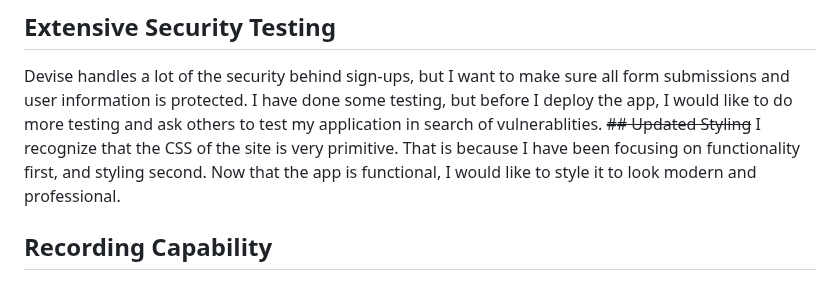
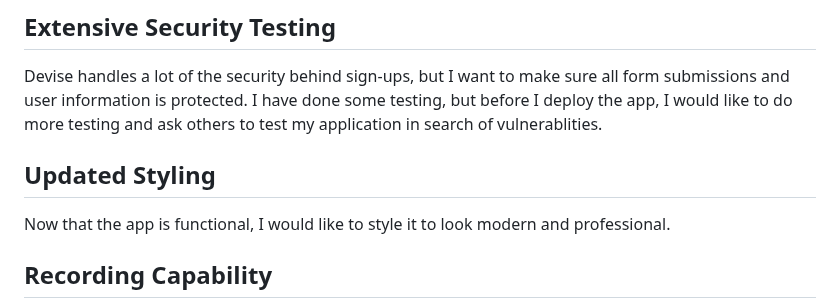
Before and after one commit to dylanmad/sound-board, a Markdown page: README.md, the part around one of its changes. GitHub-like rendering.

```diff
--- a/README.md
+++ b/README.md
@@ -118,8 +117,8 @@ The soundboard project is a more recent project of mine, and for that reason the
 Currently, users can create and use their own presets. The next step in development is for me to create custom presets that every user starts with, so after a new user signs up, they can start using the site right away.
 ## Extensive Security Testing
 Devise handles a lot of the security behind sign-ups, but I want to make sure all form submissions and user information is protected. I have done some testing, but before I deploy the app, I would like to do more testing and ask others to test my application in search of vulnerablities.
-~~## Updated Styling~~
-I recognize that the CSS of the site is very primitive. That is because I have been focusing on functionality first, and styling second. Now that the app is functional, I would like to style it to look modern and professional.
+## Updated Styling
+Now that the app is functional, I would like to style it to look modern and professional.
 ## Recording Capability
 What's a sound-board without the ability to record songs? I would like to implement a way for users to record songs using multiple tracks, with a metronome and timing features, just like I do using the MPC ONE.
 ## Sharing Feature
```
Also changed, not shown: other parts of README.md (+0 -1 lines).
